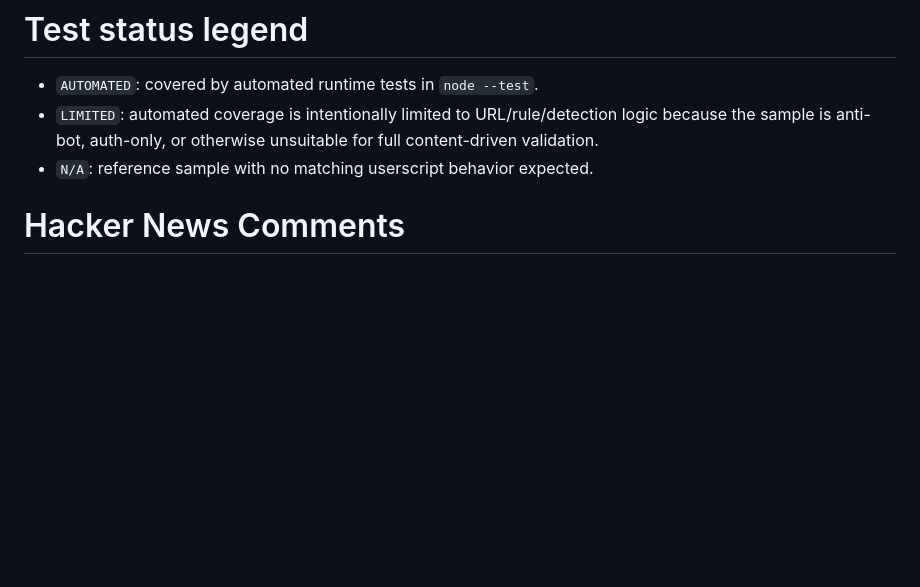
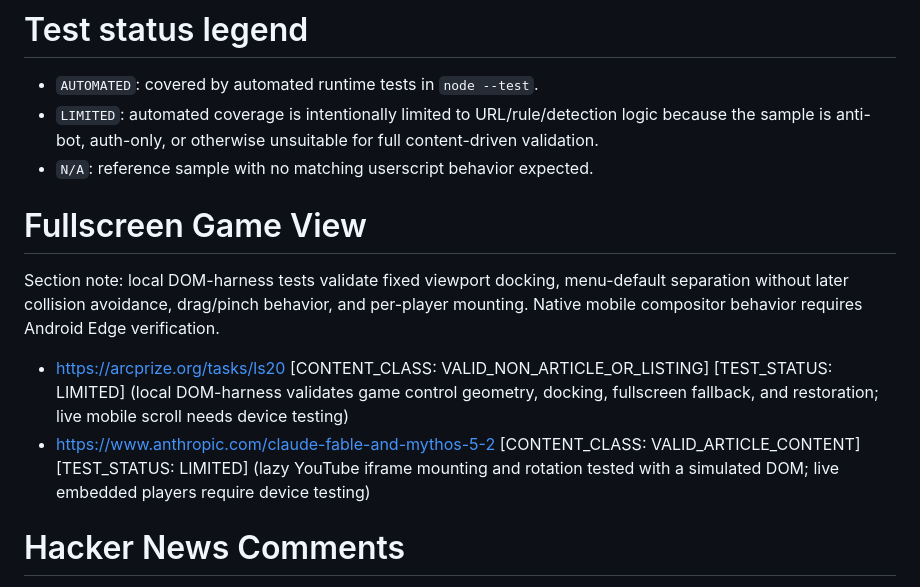
Before and after one commit to ChrisTorng/TampermonkeyScripts, a Markdown page: TestCases.md, the part around the change. Drawn GitHub-style; blank space fills up the shorter version.

Commit message:
Document static fullscreen-menu spacing and fixed scroll docking

```diff
--- a/TestCases.md
+++ b/TestCases.md
@@ -2,6 +2,11 @@
 - `AUTOMATED`: covered by automated runtime tests in `node --test`.
 - `LIMITED`: automated coverage is intentionally limited to URL/rule/detection logic because the sample is anti-bot, auth-only, or otherwise unsuitable for full content-driven validation.
 - `N/A`: reference sample with no matching userscript behavior expected.
+
+# Fullscreen Game View
+Section note: local DOM-harness tests validate fixed viewport docking, menu-default separation without later collision avoidance, drag/pinch behavior, and per-player mounting. Native mobile compositor behavior requires Android Edge verification.
+- https://arcprize.org/tasks/ls20 [CONTENT_CLASS: VALID_NON_ARTICLE_OR_LISTING] [TEST_STATUS: LIMITED] (local DOM-harness validates game control geometry, docking, fullscreen fallback, and restoration; live mobile scroll needs device testing)
+- https://www.anthropic.com/claude-fable-and-mythos-5-2 [CONTENT_CLASS: VALID_ARTICLE_CONTENT] [TEST_STATUS: LIMITED] (lazy YouTube iframe mounting and rotation tested with a simulated DOM; live embedded players require device testing)
 
 # Hacker News Comments
 Section note: automated tests inject the userscript into a local article DOM and mock the Hacker News Algolia API, per-tab navigation history, search-engine referrers, and query-specific app URLs.
```
